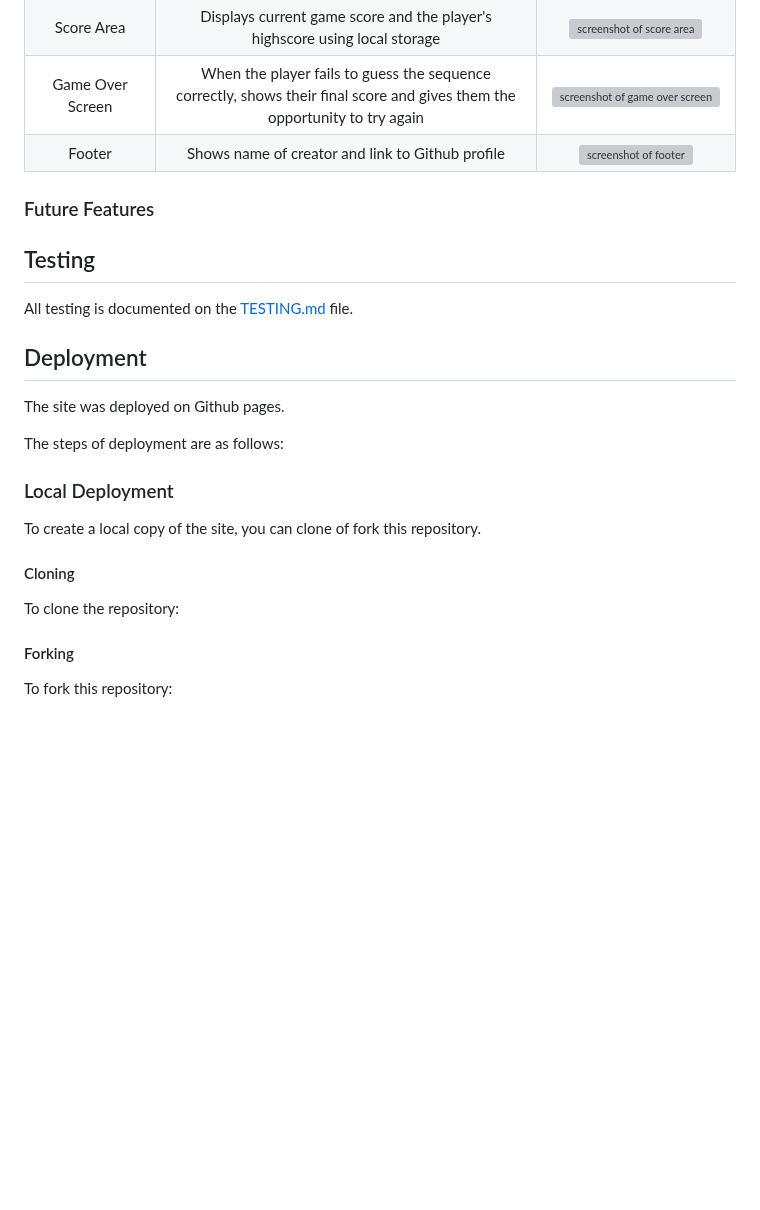
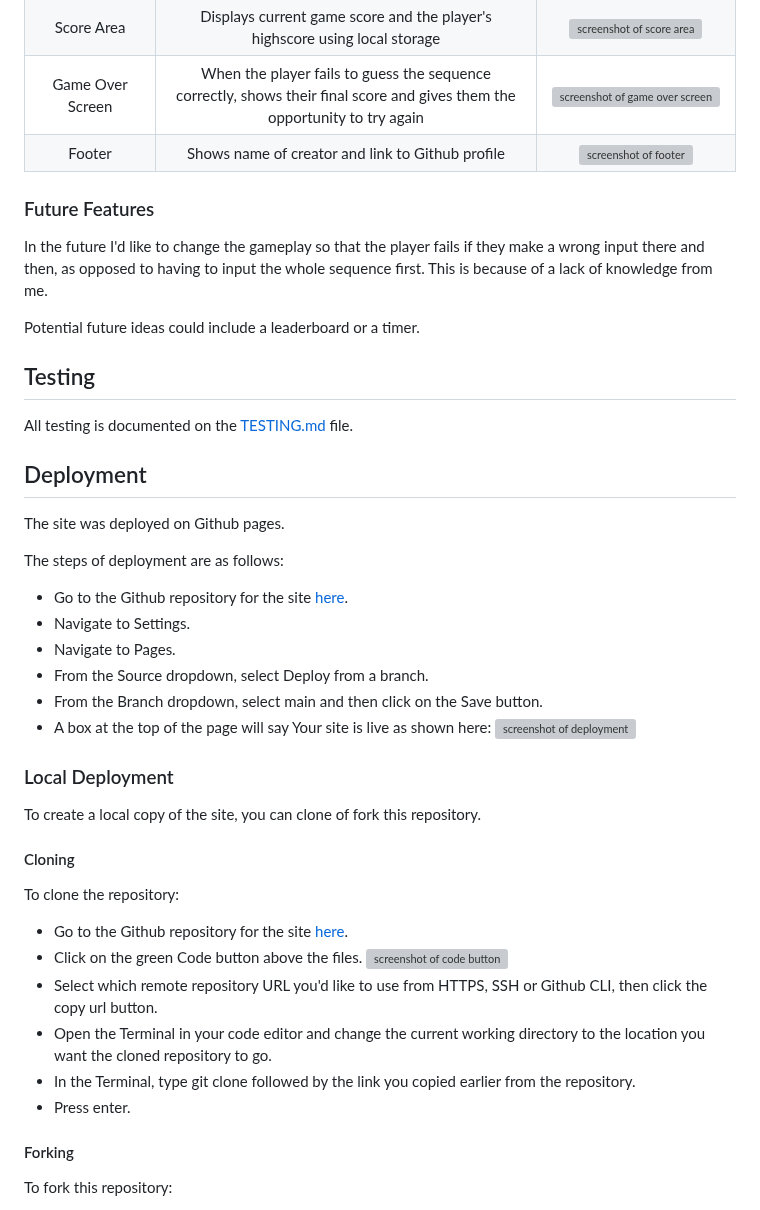
Before and after one commit to seanbrindley17/milestone-project-2, a Markdown page: README.md, the part around one of its changes. Drawn GitHub-style; blank space fills up the shorter version; grey boxes are pictures that could not be loaded.

Commit message:
Add deployment section

```diff
--- a/README.md
+++ b/README.md
@@ -102,10 +102,11 @@ The Github icon in my footer was from [Font Awesome]()
 | Footer | Shows name of creator and link to Github profile | ![screenshot of footer](/readme%20documentations/screenshots/features%20screenshots/footer.png) |
 
 
-
 ### Future Features
 
+In the future I'd like to change the gameplay so that the player fails if they make a wrong input there and then, as opposed to having to input the whole sequence first. This is because of a lack of knowledge from me.
 
+Potential future ideas could include a leaderboard or a timer.
 
 ## Testing
 
@@ -117,6 +118,13 @@ The site was deployed on Github pages.
 
 The steps of deployment are as follows:
 
+* Go to the Github repository for the site [here](https://github.com/seanbrindley17/milestone-project-2).
+* Navigate to Settings.
+* Navigate to Pages.
+* From the Source dropdown, select Deploy from a branch.
+* From the Branch dropdown, select main and then click on the Save button.
+* A box at the top of the page will say Your site is live as shown here:
+![screenshot of deployment](/readme%20documentations/screenshots/deployment%20screenshots/deployment%20box.png)
 
 ### Local Deployment
 
@@ -126,6 +134,13 @@ To create a local copy of the site, you can clone of fork this repository.
 
 To clone the repository:
 
+* Go to the Github repository for the site [here](https://github.com/seanbrindley17/milestone-project-1).
+* Click on the green Code button above the files. ![screenshot of code button](/readme%20documentations/screenshots/deployment%20screenshots/github%20code%20button.jpg)
+* Select which remote repository URL you'd like to use from HTTPS, SSH or Github CLI, then click the copy url button.
+* Open the Terminal in your code editor and change the current working directory to the location you want the cloned repository to go.
+* In the Terminal, type git clone followed by the link you copied earlier from the repository.
+* Press enter.
+
 #### Forking
 
 To fork this repository:
```
Also changed, not shown: other parts of README.md (+3 -0 lines).
